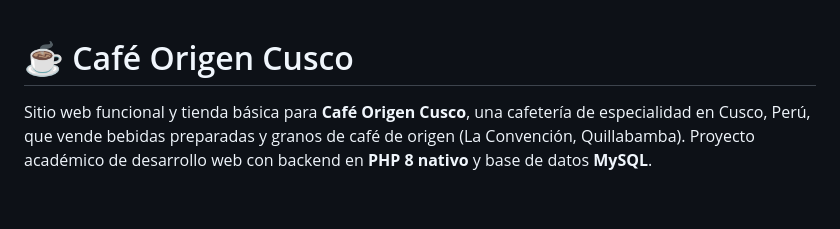
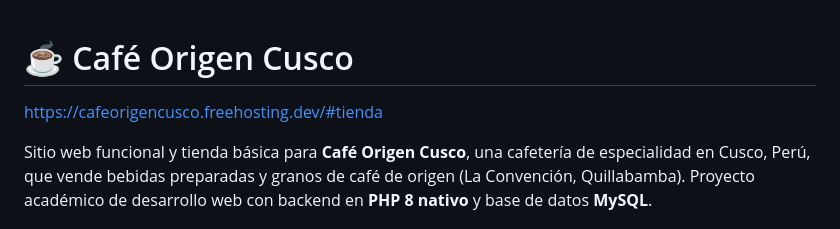
Before and after one commit to sofkat520/cafe-origen-cusco, a Markdown page: README.md, the part around the change. Rendered like a GitHub page; blank space fills up the shorter version.

Commit message:
Update README with project URL
Added project URL to README.

```diff
--- a/README.md
+++ b/README.md
@@ -1,4 +1,6 @@
 # ☕ Café Origen Cusco
+
+https://cafeorigencusco.freehosting.dev/#tienda
 
 Sitio web funcional y tienda básica para **Café Origen Cusco**, una cafetería de especialidad en Cusco, Perú, que vende bebidas preparadas y granos de café de origen (La Convención, Quillabamba). Proyecto académico de desarrollo web con backend en **PHP 8 nativo** y base de datos **MySQL**.
 
```
